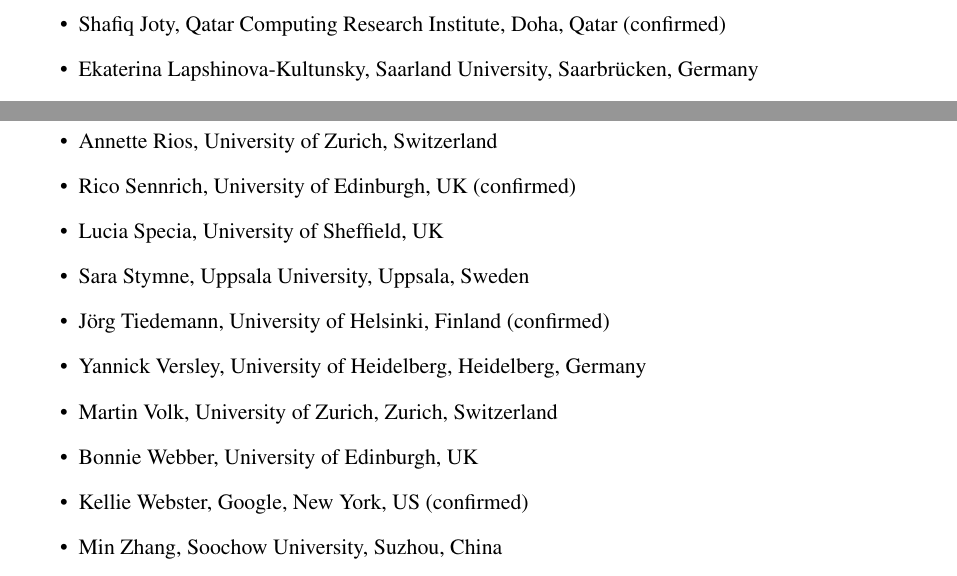
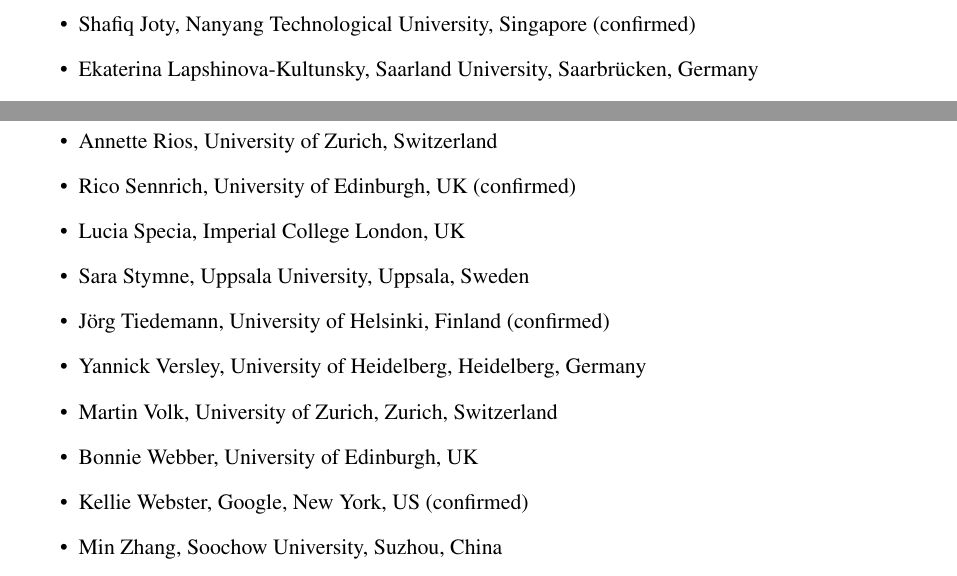
Before and after one commit to sharidloaiciga/DiscoMT2019, a LaTeX document (main.tex): two parts of page 5 of 6, joined at a grey line, cut at the place of the change. Compiled offline with pdfLaTeX.

Commit message:
updated some affiliations

```diff
--- a/main.tex
+++ b/main.tex
@@ -241,7 +241,7 @@
 \item Liane Guillou, University of Edinburgh, UK
 \item Francisco Guzm\'{a}n, Qatar Computing Research Institute, Doha, Qatar
 \item Gholamreza Haffari, Monash University, Clayton, Australia
-\item Shafiq Joty, Qatar Computing Research Institute, Doha, Qatar (confirmed)
+\item Shafiq Joty, Nanyang Technological University, Singapore (confirmed)
 \item Ekaterina Lapshinova-Kultunsky, Saarland University, Saarbrücken, Germany
 \item Lori Levin, Language Technologies Institute, Carnegie Mellon University, Pittsburgh, PA, USA
 \item Lesly Miculicich-Werlen, Idiap Research Institute, Martigny, Switzerland (confirmed)
@@ -252,7 +252,7 @@
 \item Maja Popovic, DFKI, Berlin DE
 \item Annette Rios, University of Zurich, Switzerland
 \item Rico Sennrich, University of Edinburgh, UK (confirmed)
-\item Lucia Specia, University of Sheffield, UK
+\item Lucia Specia, Imperial College London, UK
 \item Sara Stymne, Uppsala University, Uppsala, Sweden
 \item Jörg Tiedemann, University of Helsinki, Finland (confirmed)
 \item Yannick Versley, University of Heidelberg, Heidelberg, Germany
```
